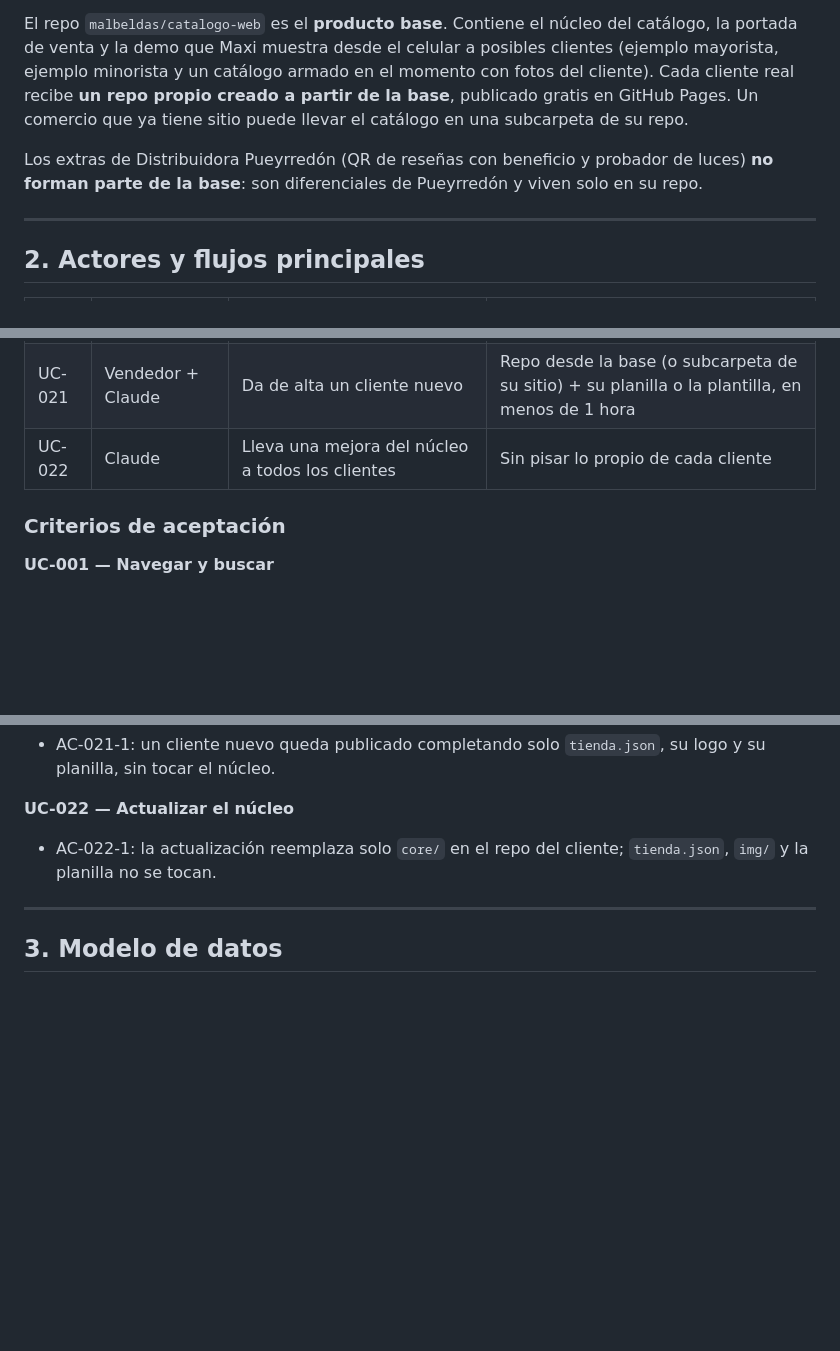
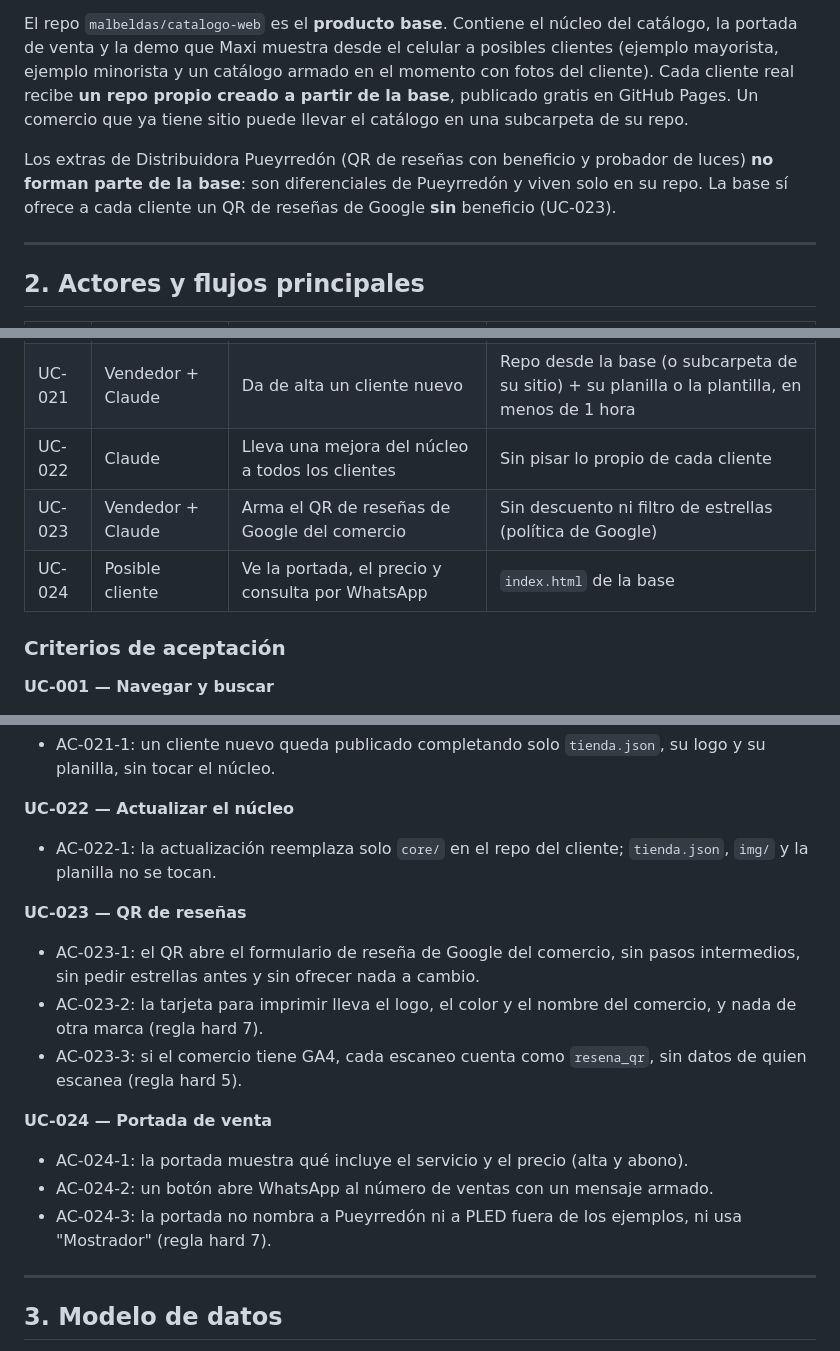
Before and after one commit to malbeldas/catalogo-web, a Markdown page: SPEC.md, 3 parts joined by grey strips. Rendered like a GitHub page; blank space fills up the shorter version.

Commit message:
Spec: UC-023 QR de reseñas sin beneficio y UC-024 portada de venta (#75)
Co-Authored-By: Claude Opus 5.5 (1M context) <noreply@anthropic.com>
Claude-Session: https://claude.ai/code/session_01Q5H2HVESj1k5eDUx1iqnkY

```diff
--- a/SPEC.md
+++ b/SPEC.md
@@ -38,7 +38,7 @@ Catálogo web que se vende a comercios de cualquier rubro. Cada comercio tiene s
 
 El repo `malbeldas/catalogo-web` es el **producto base**. Contiene el núcleo del catálogo, la portada de venta y la demo que Maxi muestra desde el celular a posibles clientes (ejemplo mayorista, ejemplo minorista y un catálogo armado en el momento con fotos del cliente). Cada cliente real recibe **un repo propio creado a partir de la base**, publicado gratis en GitHub Pages. Un comercio que ya tiene sitio puede llevar el catálogo en una subcarpeta de su repo.
 
-Los extras de Distribuidora Pueyrredón (QR de reseñas con beneficio y probador de luces) **no forman parte de la base**: son diferenciales de Pueyrredón y viven solo en su repo.
+Los extras de Distribuidora Pueyrredón (QR de reseñas con beneficio y probador de luces) **no forman parte de la base**: son diferenciales de Pueyrredón y viven solo en su repo. La base sí ofrece a cada cliente un QR de reseñas de Google **sin** beneficio (UC-023).
 
 ---
 
@@ -53,6 +53,8 @@ Los extras de Distribuidora Pueyrredón (QR de reseñas con beneficio y probador
 | UC-020 | Vendedor (Maxi) | Muestra la demo: ejemplo mayorista, minorista y "Tu cliente" | `tienda.html?t=<id>&demo=1` |
 | UC-021 | Vendedor + Claude | Da de alta un cliente nuevo | Repo desde la base (o subcarpeta de su sitio) + su planilla o la plantilla, en menos de 1 hora |
 | UC-022 | Claude | Lleva una mejora del núcleo a todos los clientes | Sin pisar lo propio de cada cliente |
+| UC-023 | Vendedor + Claude | Arma el QR de reseñas de Google del comercio | Sin descuento ni filtro de estrellas (política de Google) |
+| UC-024 | Posible cliente | Ve la portada, el precio y consulta por WhatsApp | `index.html` de la base |
 
 ### Criterios de aceptación
 
@@ -91,6 +93,16 @@ Los extras de Distribuidora Pueyrredón (QR de reseñas con beneficio y probador
 **UC-022 — Actualizar el núcleo**
 - AC-022-1: la actualización reemplaza solo `core/` en el repo del cliente; `tienda.json`, `img/` y la planilla no se tocan.
 
+**UC-023 — QR de reseñas**
+- AC-023-1: el QR abre el formulario de reseña de Google del comercio, sin pasos intermedios, sin pedir estrellas antes y sin ofrecer nada a cambio.
+- AC-023-2: la tarjeta para imprimir lleva el logo, el color y el nombre del comercio, y nada de otra marca (regla hard 7).
+- AC-023-3: si el comercio tiene GA4, cada escaneo cuenta como `resena_qr`, sin datos de quien escanea (regla hard 5).
+
+**UC-024 — Portada de venta**
+- AC-024-1: la portada muestra qué incluye el servicio y el precio (alta y abono).
+- AC-024-2: un botón abre WhatsApp al número de ventas con un mensaje armado.
+- AC-024-3: la portada no nombra a Pueyrredón ni a PLED fuera de los ejemplos, ni usa "Mostrador" (regla hard 7).
+
 ---
 
 ## 3. Modelo de datos
```
Also changed, not shown: other parts of SPEC.md (+5 -1 lines).
